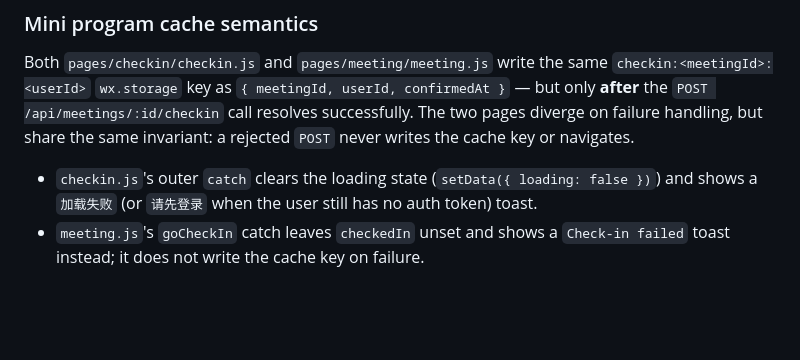
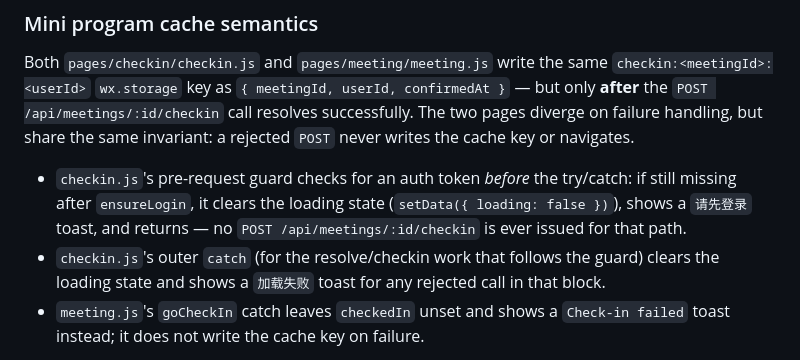
Before and after one commit to misu-tmc/misu, a Markdown page: design/functionalities/check_in.md, the part around the change. GitHub-like rendering; blank space fills up the shorter version.

Commit message:
docs: clarify mini check-in auth guard
Co-authored-by: Copilot <223556219+Copilot@users.noreply.github.com>

```diff
--- a/design/functionalities/check_in.md
+++ b/design/functionalities/check_in.md
@@ -127,8 +127,13 @@ Both `pages/checkin/checkin.js` and `pages/meeting/meeting.js` write the same
 — but only **after** the `POST /api/meetings/:id/checkin` call resolves successfully.
 The two pages diverge on failure handling, but share the same invariant: a rejected
 `POST` never writes the cache key or navigates.
-- `checkin.js`'s outer `catch` clears the loading state (`setData({ loading: false })`)
-  and shows a `加载失败` (or `请先登录` when the user still has no auth token) toast.
+- `checkin.js`'s pre-request guard checks for an auth token *before* the try/catch: if
+  still missing after `ensureLogin`, it clears the loading state
+  (`setData({ loading: false })`), shows a `请先登录` toast, and returns — no
+  `POST /api/meetings/:id/checkin` is ever issued for that path.
+- `checkin.js`'s outer `catch` (for the resolve/checkin work that follows the guard)
+  clears the loading state and shows a `加载失败` toast for any rejected call in that
+  block.
 - `meeting.js`'s `goCheckIn` catch leaves `checkedIn` unset and shows a `Check-in failed`
   toast instead; it does not write the cache key on failure.
 
```
